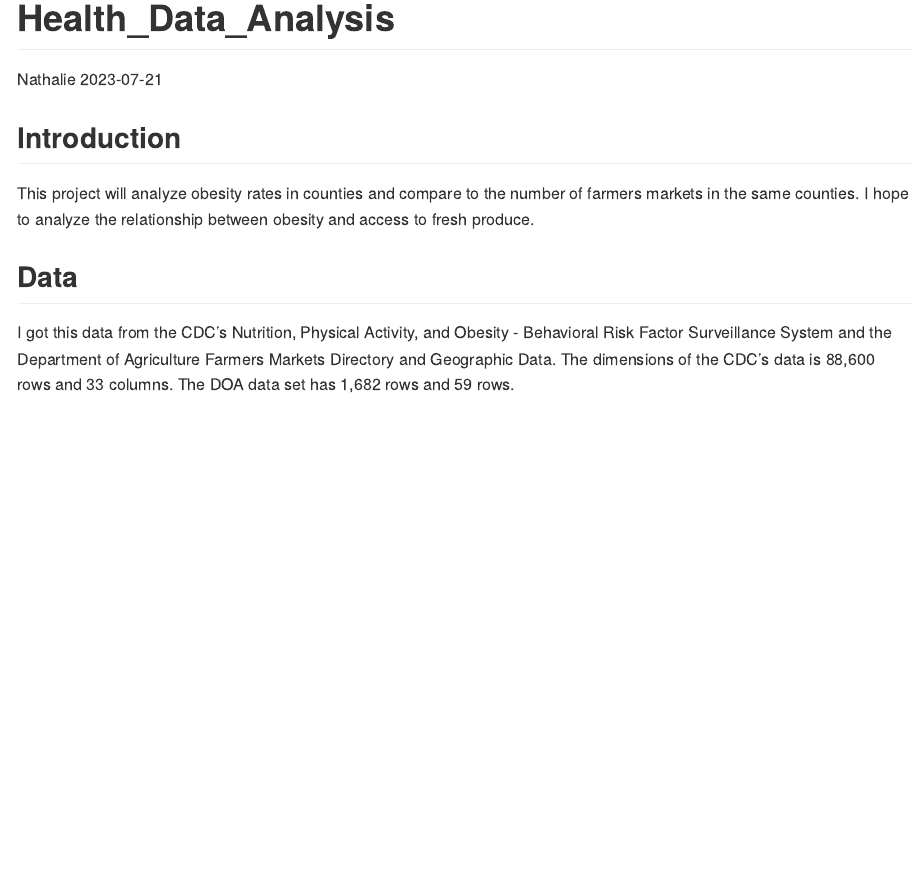
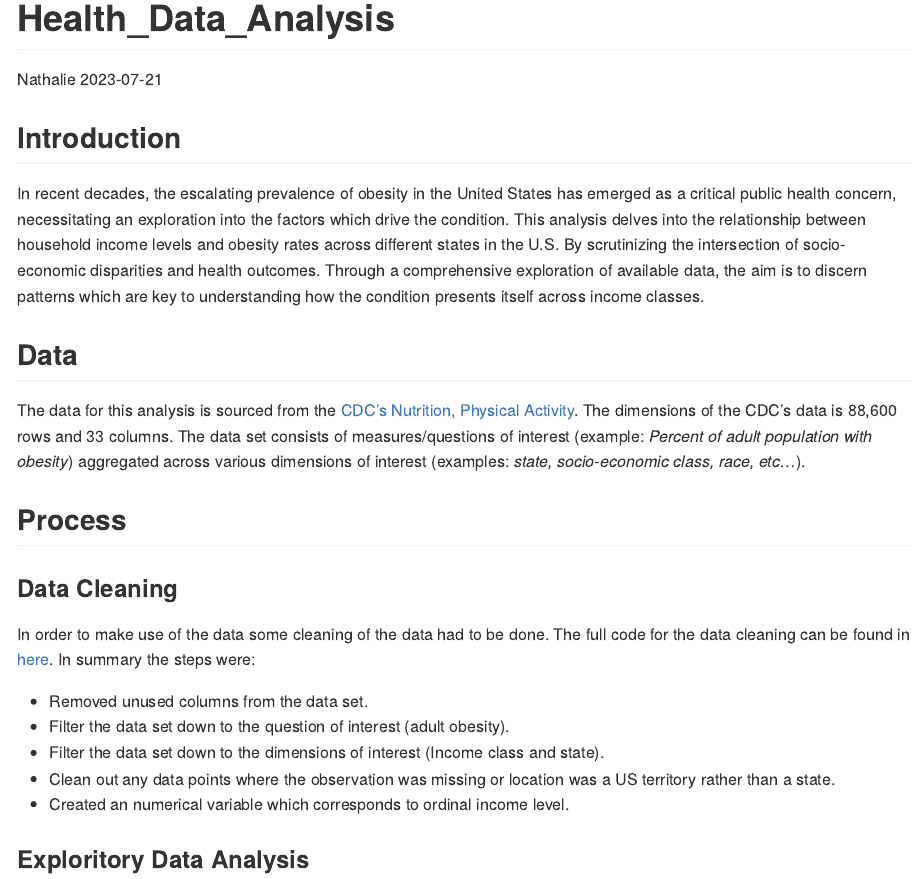
Before and after one commit to Nathalie-Murillo-Barahona/Health_Data_Analysis, an R Markdown document (README.rmd): the page in a window 1100 px wide, from its top. The pictures show the output file README.md that the author committed with the source, drawn offline in the style of GitHub.

Commit message:
previewing markdown on github

```diff
--- a/README.rmd
+++ b/README.rmd
@@ -11,8 +11,22 @@ knitr::opts_chunk$set(echo = TRUE)
 
 ## Introduction
 
-This project will analyze obesity rates in counties and compare to the number of farmers markets in the same counties. I hope to analyze the relationship between obesity and access to fresh produce.
+In recent decades, the escalating prevalence of obesity in the United States has emerged as a critical public health concern, necessitating an exploration into the factors which drive the condition. This analysis delves into the relationship between household income levels and obesity rates across different states in the U.S. By scrutinizing the intersection of socio-economic disparities and health outcomes. Through a comprehensive exploration of available data, the aim is to discern patterns which are key to understanding how the condition presents itself across income classes.
 
 ## Data
 
-I got this data from the CDC's Nutrition, Physical Activity, and Obesity - Behavioral Risk Factor Surveillance System and the Department of Agriculture Farmers Markets Directory and Geographic Data. The dimensions of the CDC's data is 88,600 rows and 33 columns. The DOA data set has 1,682 rows and 59 rows.
+The data for this analysis is sourced from the [CDC's Nutrition, Physical Activity](https://data.cdc.gov/Nutrition-Physical-Activity-and-Obesity/Nutrition-Physical-Activity-and-Obesity-Behavioral/hn4x-zwk7). The dimensions of the CDC's data is 88,600 rows and 33 columns. The data set consists of measures/questions of interest (example: *Percent of adult population with obesity*) aggregated across various dimensions of interest (examples: *state, socio-economic class, race, etc...*).
+
+## Process
+
+### Data Cleaning
+
+In order to make use of the data some cleaning of the data had to be done. The full code for the data cleaning can be found in [here](../Scripts/data_cleaning.R). In summary the steps were:
+
+-   Removed unused columns from the data set.
+-   Filter the data set down to the question of interest (adult obesity).
+-   Filter the data set down to the dimensions of interest (Income class and state).
+-   Clean out any data points where the observation was missing or location was a US territory rather than a state.
+-   Created an numerical variable which corresponds to ordinal income level.
+
+### Exploritory Data Analysis
```
Also changed, not shown: Scripts/eda.R (+15 -1 lines), Scripts/helper_functions.R (+22 -2 lines), README.md, 1 other file.
